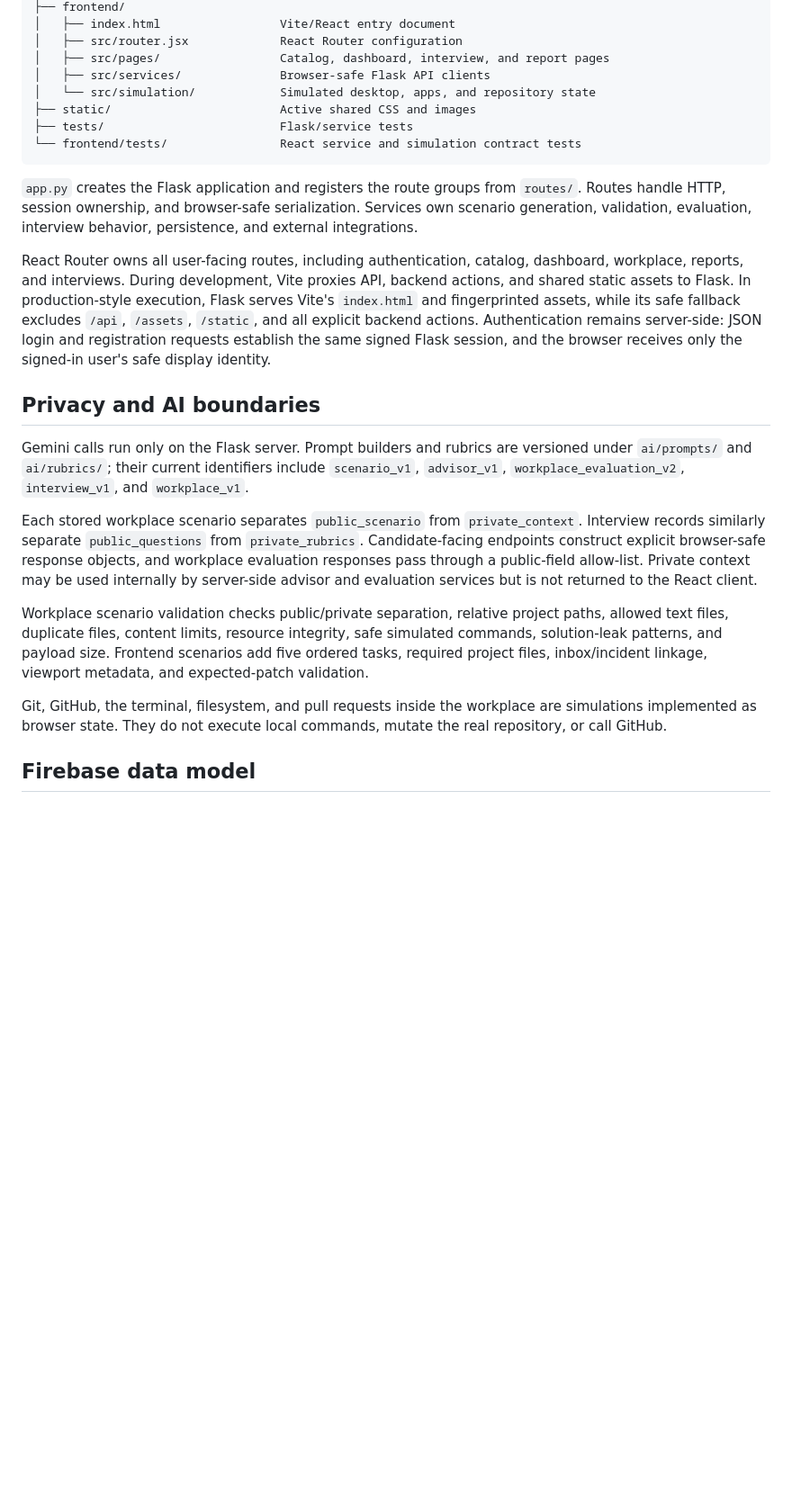
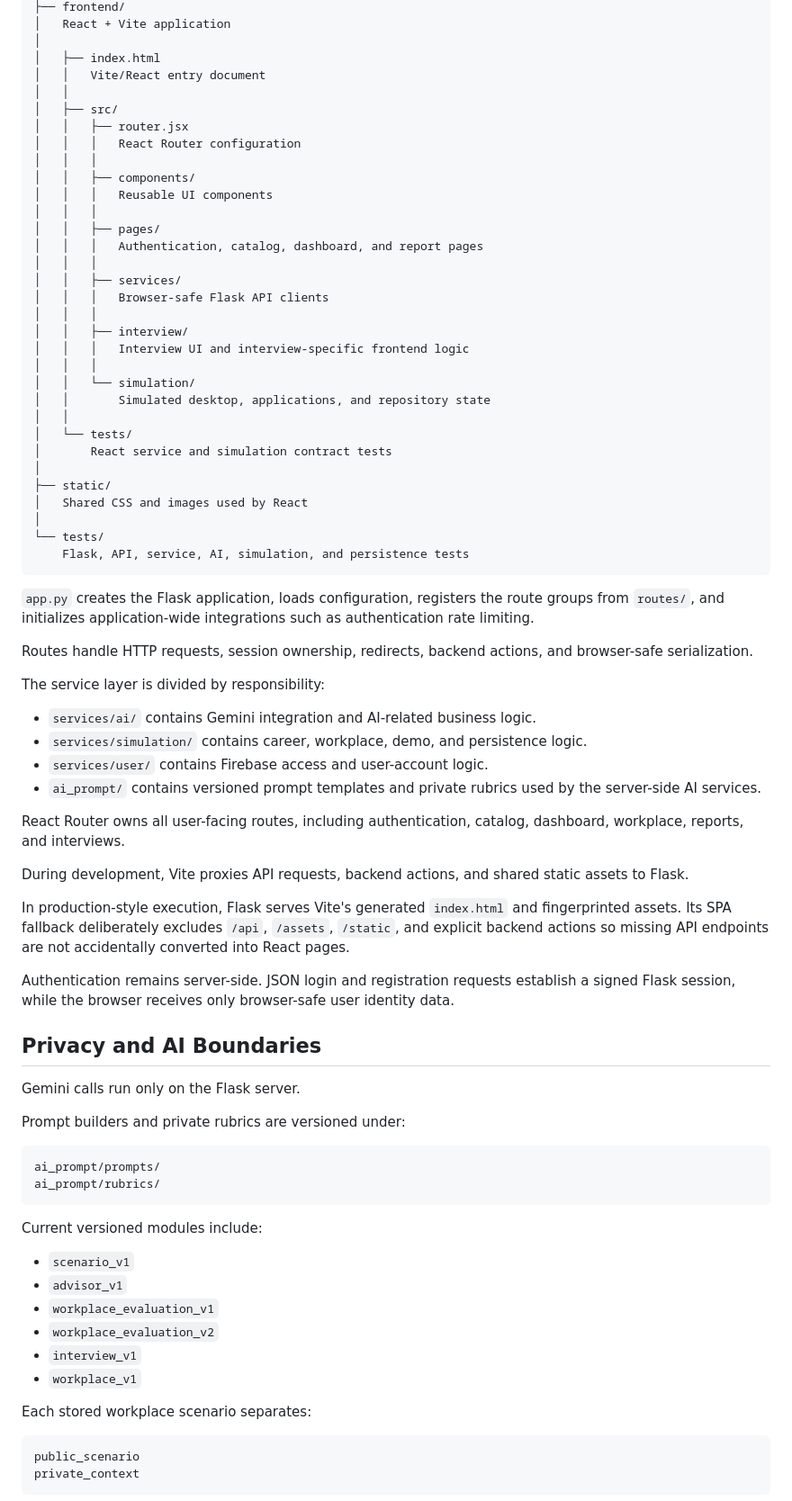
Before and after one commit to jana-salman/CareerGrid, a Markdown page: README.md, the part around one of its changes. Shown at 90% size. Rendered like a GitHub page; blank space fills up the shorter version.

````diff
--- a/README.md
+++ b/README.md
@@ -79,26 +152,81 @@ CareerGrid/
 ├── frontend/
-│   ├── index.html                 Vite/React entry document
-│   ├── src/router.jsx             React Router configuration
-│   ├── src/pages/                 Catalog, dashboard, interview, and report pages
-│   ├── src/services/              Browser-safe Flask API clients
-│   └── src/simulation/            Simulated desktop, apps, and repository state
-├── static/                        Active shared CSS and images
-├── tests/                         Flask/service tests
-└── frontend/tests/                React service and simulation contract tests
+│   React + Vite application
+│
+│   ├── index.html
+│   │   Vite/React entry document
+│   │
+│   ├── src/
+│   │   ├── router.jsx
+│   │   │   React Router configuration
+│   │   │
+│   │   ├── components/
+│   │   │   Reusable UI components
+│   │   │
+│   │   ├── pages/
+│   │   │   Authentication, catalog, dashboard, and report pages
+│   │   │
+│   │   ├── services/
+│   │   │   Browser-safe Flask API clients
+│   │   │
+│   │   ├── interview/
+│   │   │   Interview UI and interview-specific frontend logic
+│   │   │
+│   │   └── simulation/
+│   │       Simulated desktop, applications, and repository state
+│   │
+│   └── tests/
+│       React service and simulation contract tests
+│
+├── static/
+│   Shared CSS and images used by React
+│
+└── tests/
+    Flask, API, service, AI, simulation, and persistence tests
 ```
 
-`app.py` creates the Flask application and registers the route groups from `routes/`. Routes handle HTTP, session ownership, and browser-safe serialization. Services own scenario generation, validation, evaluation, interview behavior, persistence, and external integrations.
+`app.py` creates the Flask application, loads configuration, registers the route groups from `routes/`, and initializes application-wide integrations such as authentication rate limiting.
 
-React Router owns all user-facing routes, including authentication, catalog, dashboard, workplace, reports, and interviews. During development, Vite proxies API, backend actions, and shared static assets to Flask. In production-style execution, Flask serves Vite's `index.html` and fingerprinted assets, while its safe fallback excludes `/api`, `/assets`, `/static`, and all explicit backend actions. Authentication remains server-side: JSON login and registration requests establish the same signed Flask session, and the browser receives only the signed-in user's safe display identity.
+Routes handle HTTP requests, session ownership, redirects, backend actions, and browser-safe serialization.
 
-## Privacy and AI boundaries
+The service layer is divided by responsibility:
 
-Gemini calls run only on the Flask server. Prompt builders and rubrics are versioned under `ai/prompts/` and `ai/rubrics/`; their current identifiers include `scenario_v1`, `advisor_v1`, `workplace_evaluation_v2`, `interview_v1`, and `workplace_v1`.
+* `services/ai/` contains Gemini integration and AI-related business logic.
+* `services/simulation/` contains career, workplace, demo, and persistence logic.
+* `services/user/` contains Firebase access and user-account logic.
+* `ai_prompt/` contains versioned prompt templates and private rubrics used by the server-side AI services.
 
-Each stored workplace scenario separates `public_scenario` from `private_context`. Interview records similarly separate `public_questions` from `private_rubrics`. Candidate-facing endpoints construct explicit browser-safe response objects, and workplace evaluation responses pass through a public-field allow-list. Private context may be used internally by server-side advisor and evaluation services but is not returned to the React client.
+React Router owns all user-facing routes, including authentication, catalog, dashboard, workplace, reports, and interviews.
 
-Workplace scenario validation checks public/private separation, relative project paths, allowed text files, duplicate files, content limits, resource integrity, safe simulated commands, solution-leak patterns, and payload size. Frontend scenarios add five ordered tasks, required project files, inbox/incident linkage, viewport metadata, and expected-patch validation.
+During development, Vite proxies API requests, backend actions, and shared static assets to Flask.
 
-Git, GitHub, the terminal, filesystem, and pull requests inside the workplace are simulations implemented as browser state. They do not execute local commands, mutate the real repository, or call GitHub.
+In production-style execution, Flask serves Vite's generated `index.html` and fingerprinted assets. Its SPA fallback deliberately excludes `/api`, `/assets`, `/static`, and explicit backend actions so missing API endpoints are not accidentally converted into React pages.
 
-## Firebase data model
+Authentication remains server-side. JSON login and registration requests establish a signed Flask session, while the browser receives only browser-safe user identity data.
+
+## Privacy and AI Boundaries
+
+Gemini calls run only on the Flask server.
+
+Prompt builders and private rubrics are versioned under:
+
+```text
+ai_prompt/prompts/
+ai_prompt/rubrics/
+```
+
+Current versioned modules include:
+
+* `scenario_v1`
+* `advisor_v1`
+* `workplace_evaluation_v1`
+* `workplace_evaluation_v2`
+* `interview_v1`
+* `workplace_v1`
+
+Each stored workplace scenario separates:
+
+```text
+public_scenario
+private_context
+```
+
````
Also changed, not shown: other parts of README.md (+310 -80 lines).
